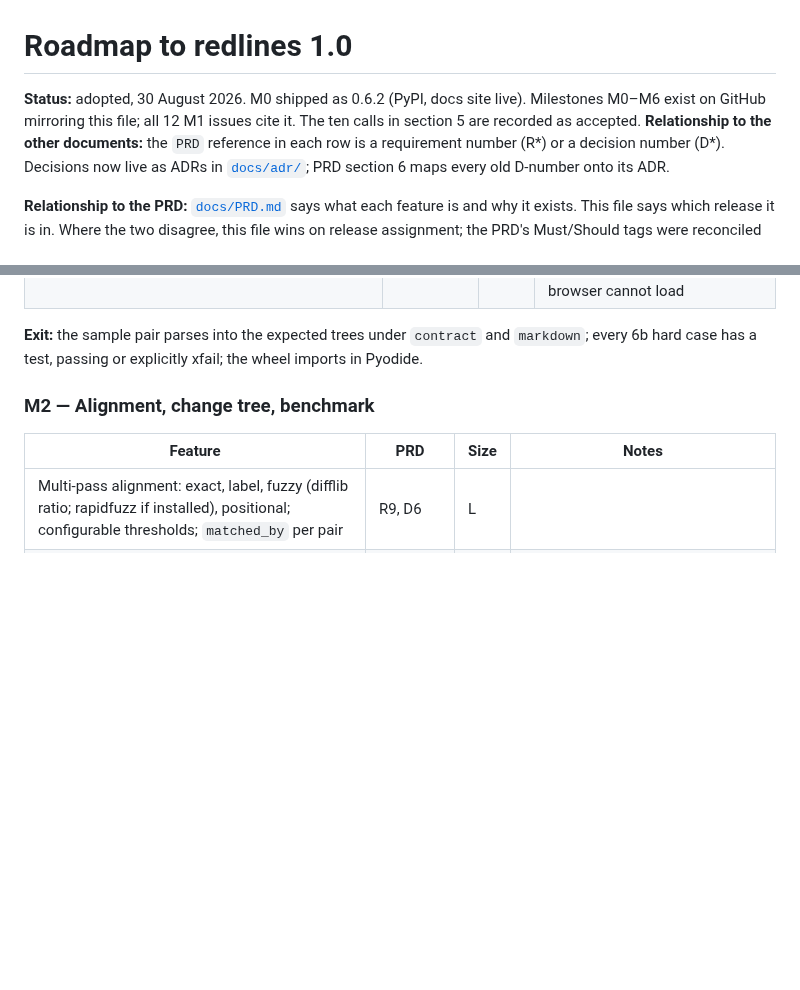
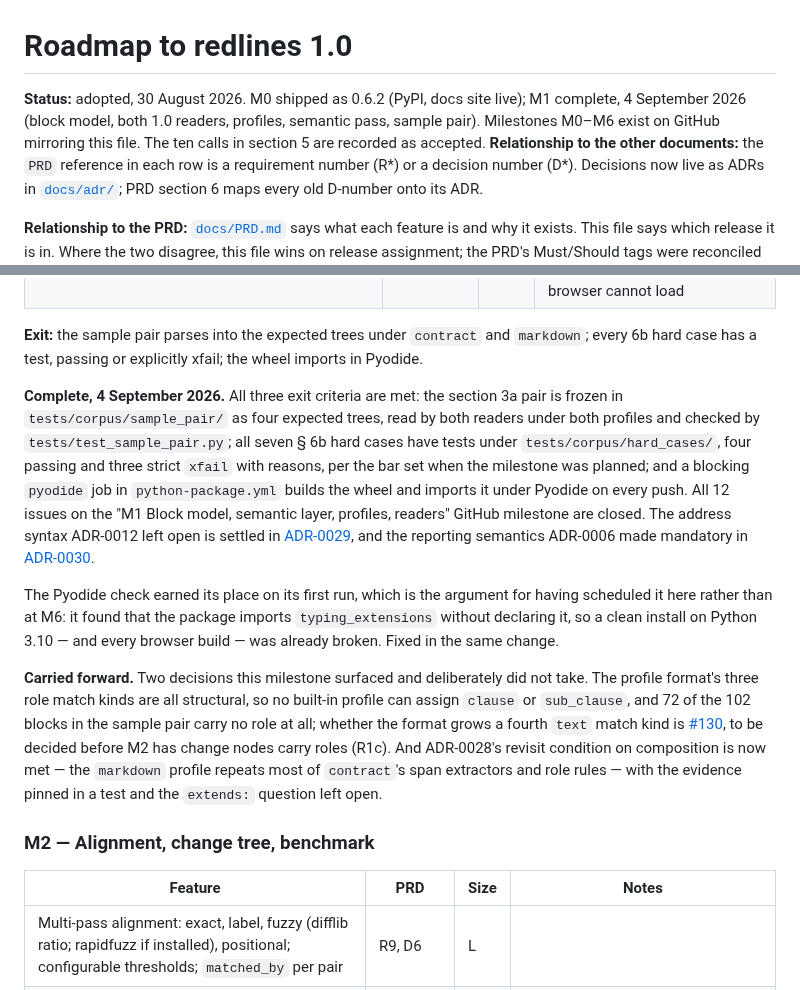
Before and after one commit to houfu/redlines, a Markdown page: ROADMAP.md, 2 parts joined by grey strips. Rendered like a GitHub page; blank space fills up the shorter version.

Commit message:
Record M1 as complete in the roadmap
Adds the completion entry M0 already has: the evidence for each of the
three exit criteria, the two ADRs the milestone was asked to write, and
the bug the Pyodide check found on its first run.

Also records the two decisions M1 surfaced and did not take. The profile
format cannot assign a clause role, because all three role match kinds
are structural, so 72 of the 102 blocks in the sample pair carry none;
that is now #130, to be decided before M2 has change nodes carry roles.
ADR-0028's composition revisit condition is met and left open.

Co-Authored-By: Claude Opus 5 <noreply@anthropic.com>
Claude-Session: https://claude.ai/code/session_01QosmZFLHNUw7kSDgG3ejXT

```diff
--- a/ROADMAP.md
+++ b/ROADMAP.md
@@ -1,6 +1,6 @@
 # Roadmap to redlines 1.0
 
-**Status:** adopted, 30 August 2026. M0 shipped as 0.6.2 (PyPI, docs site live). Milestones M0–M6 exist on GitHub mirroring this file; all 12 M1 issues cite it. The ten calls in section 5 are recorded as accepted.
+**Status:** adopted, 30 August 2026. M0 shipped as 0.6.2 (PyPI, docs site live); M1 complete, 4 September 2026 (block model, both 1.0 readers, profiles, semantic pass, sample pair). Milestones M0–M6 exist on GitHub mirroring this file. The ten calls in section 5 are recorded as accepted.
 **Relationship to the other documents:** the `PRD` reference in each row is a requirement number (R*) or a decision number (D*). Decisions now live as ADRs in [`docs/adr/`](docs/adr/README.md); PRD section 6 maps every old D-number onto its ADR.
 
 **Relationship to the PRD:** [`docs/PRD.md`](docs/PRD.md) says what each feature is and why it exists. This file says which release it is in. Where the two disagree, this file wins on release assignment; the PRD's Must/Should tags were reconciled against the adopted plan in its revision 10 (30 August 2026).
@@ -59,6 +59,12 @@ pdoc is kept here deliberately rather than replaced along with the publishing su
 | Pyodide import check in CI | D28, N5 | S | Do it here so nothing later depends on a dependency the browser cannot load |
 
 **Exit:** the sample pair parses into the expected trees under `contract` and `markdown`; every 6b hard case has a test, passing or explicitly xfail; the wheel imports in Pyodide.
+
+**Complete, 4 September 2026.** All three exit criteria are met: the section 3a pair is frozen in `tests/corpus/sample_pair/` as four expected trees, read by both readers under both profiles and checked by `tests/test_sample_pair.py`; all seven § 6b hard cases have tests under `tests/corpus/hard_cases/`, four passing and three strict `xfail` with reasons, per the bar set when the milestone was planned; and a blocking `pyodide` job in `python-package.yml` builds the wheel and imports it under Pyodide on every push. All 12 issues on the "M1 Block model, semantic layer, profiles, readers" GitHub milestone are closed. The address syntax ADR-0012 left open is settled in [ADR-0029](docs/adr/0029-address-syntax.md), and the reporting semantics ADR-0006 made mandatory in [ADR-0030](docs/adr/0030-matched-by-and-confidence.md).
+
+The Pyodide check earned its place on its first run, which is the argument for having scheduled it here rather than at M6: it found that the package imports `typing_extensions` without declaring it, so a clean install on Python 3.10 — and every browser build — was already broken. Fixed in the same change.
+
+**Carried forward.** Two decisions this milestone surfaced and deliberately did not take. The profile format's three role match kinds are all structural, so no built-in profile can assign `clause` or `sub_clause`, and 72 of the 102 blocks in the sample pair carry no role at all; whether the format grows a fourth `text` match kind is [#130](https://github.com/houfu/redlines/issues/130), to be decided before M2 has change nodes carry roles (R1c). And ADR-0028's revisit condition on composition is now met — the `markdown` profile repeats most of `contract`'s span extractors and role rules — with the evidence pinned in a test and the `extends:` question left open.
 
 ### M2 — Alignment, change tree, benchmark
 
```
